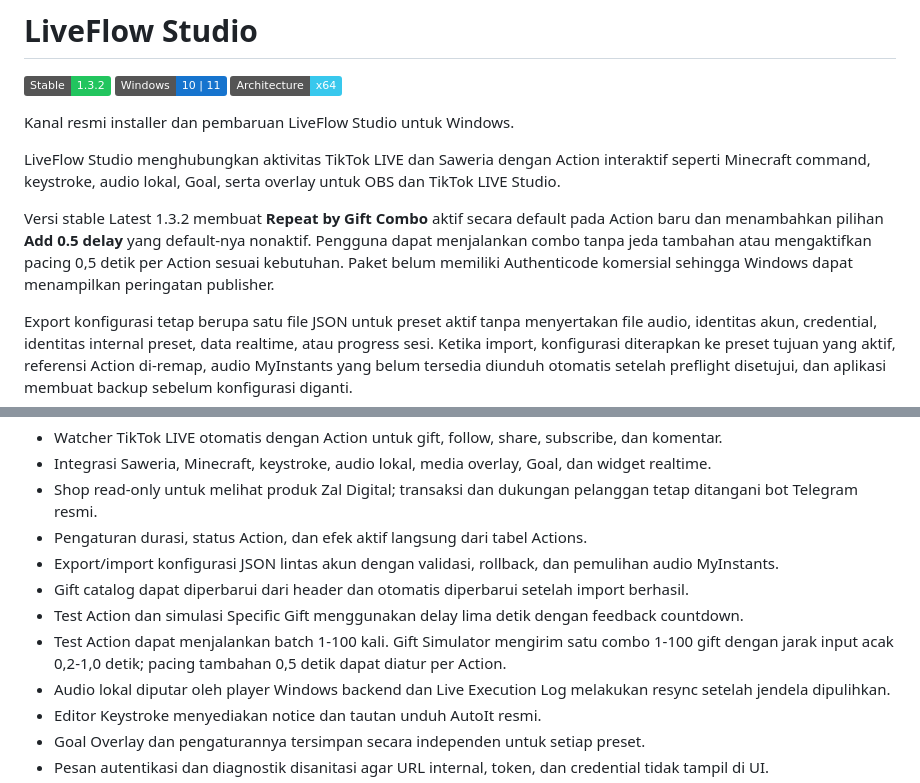
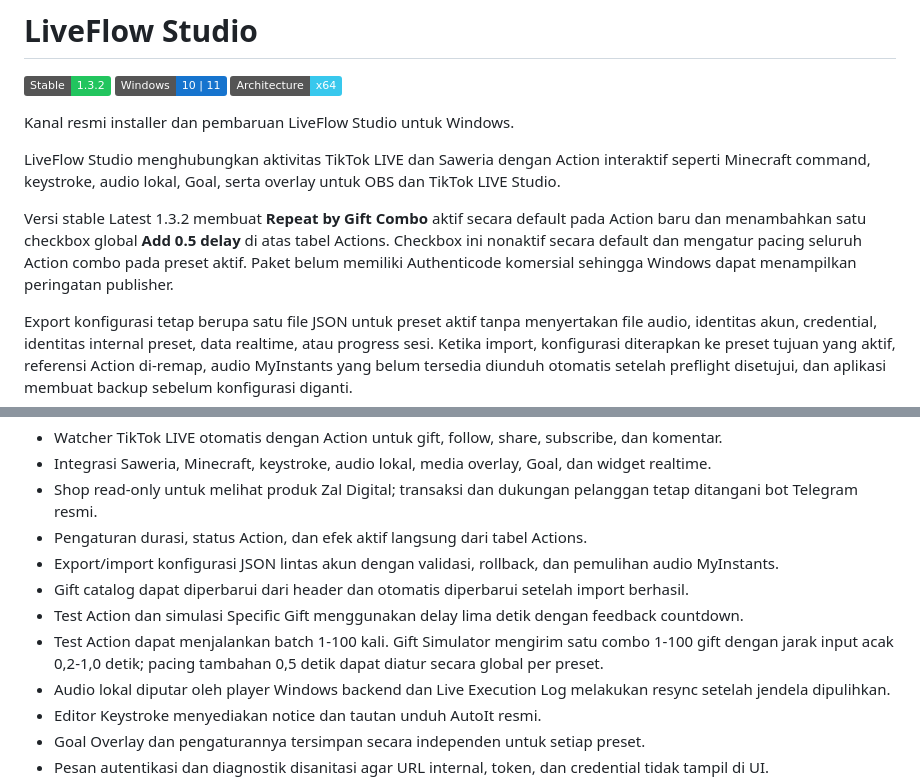
Before and after one commit to zufarrizal/LiveFlowStudio-Releases, a Markdown page: README.md, 2 parts joined by grey strips. Rendered like a GitHub page; badges without logos.

Commit message:
docs: update public README for 1.3.2

```diff
--- a/README.md
+++ b/README.md
@@ -8,7 +8,7 @@ Kanal resmi installer dan pembaruan LiveFlow Studio untuk Windows.
 
 LiveFlow Studio menghubungkan aktivitas TikTok LIVE dan Saweria dengan Action interaktif seperti Minecraft command, keystroke, audio lokal, Goal, serta overlay untuk OBS dan TikTok LIVE Studio.
 
-Versi stable Latest 1.3.2 membuat **Repeat by Gift Combo** aktif secara default pada Action baru dan menambahkan pilihan **Add 0.5 delay** yang default-nya nonaktif. Pengguna dapat menjalankan combo tanpa jeda tambahan atau mengaktifkan pacing 0,5 detik per Action sesuai kebutuhan. Paket belum memiliki Authenticode komersial sehingga Windows dapat menampilkan peringatan publisher.
+Versi stable Latest 1.3.2 membuat **Repeat by Gift Combo** aktif secara default pada Action baru dan menambahkan satu checkbox global **Add 0.5 delay** di atas tabel Actions. Checkbox ini nonaktif secara default dan mengatur pacing seluruh Action combo pada preset aktif. Paket belum memiliki Authenticode komersial sehingga Windows dapat menampilkan peringatan publisher.
 
 Export konfigurasi tetap berupa satu file JSON untuk preset aktif tanpa menyertakan file audio, identitas akun, credential, identitas internal preset, data realtime, atau progress sesi. Ketika import, konfigurasi diterapkan ke preset tujuan yang aktif, referensi Action di-remap, audio MyInstants yang belum tersedia diunduh otomatis setelah preflight disetujui, dan aplikasi membuat backup sebelum konfigurasi diganti.
 
@@ -21,7 +21,7 @@ Export konfigurasi tetap berupa satu file JSON untuk preset aktif tanpa menyerta
 - Export/import konfigurasi JSON lintas akun dengan validasi, rollback, dan pemulihan audio MyInstants.
 - Gift catalog dapat diperbarui dari header dan otomatis diperbarui setelah import berhasil.
 - Test Action dan simulasi Specific Gift menggunakan delay lima detik dengan feedback countdown.
-- Test Action dapat menjalankan batch 1-100 kali. Gift Simulator mengirim satu combo 1-100 gift dengan jarak input acak 0,2-1,0 detik; pacing tambahan 0,5 detik dapat diatur per Action.
+- Test Action dapat menjalankan batch 1-100 kali. Gift Simulator mengirim satu combo 1-100 gift dengan jarak input acak 0,2-1,0 detik; pacing tambahan 0,5 detik dapat diatur secara global per preset.
 - Audio lokal diputar oleh player Windows backend dan Live Execution Log melakukan resync setelah jendela dipulihkan.
 - Editor Keystroke menyediakan notice dan tautan unduh AutoIt resmi.
 - Goal Overlay dan pengaturannya tersimpan secara independen untuk setiap preset.
```
